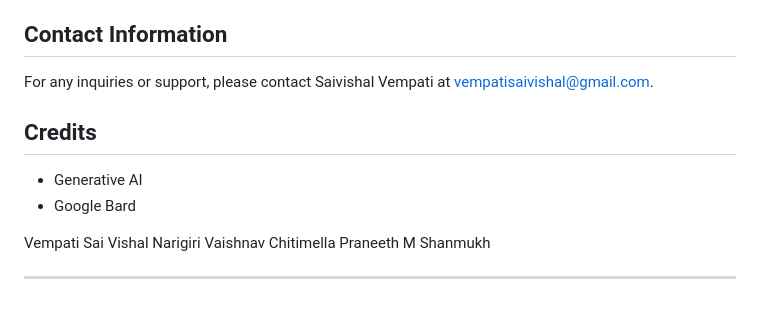
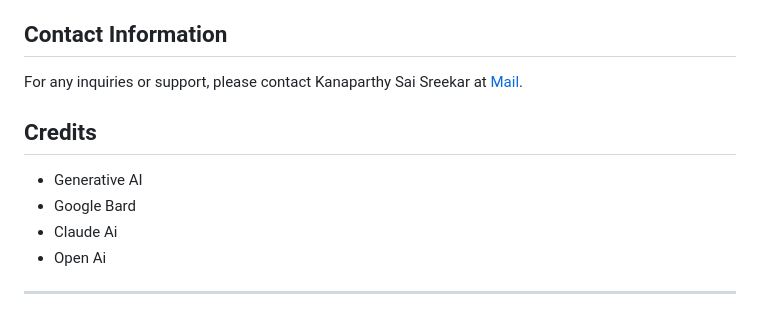
Before and after one commit to KanaparthySaiSreekar/A-Multi-Modal-Approach-for-Deceptive-Content-Detection, a Markdown page: README.md, the part around the change. Rendered like a GitHub page.

```diff
--- a/README.md
+++ b/README.md
@@ -146,16 +146,15 @@ Users can customize the project by modifying the Bard API key. In case users enc
 
 ## Contact Information
 
-For any inquiries or support, please contact Saivishal Vempati at [vempatisaivishal@gmail.com](mailto:vempatisaivishal@gmail.com).
+For any inquiries or support, please contact Kanaparthy Sai Sreekar at [Mail](mailto:kanapasai@gmail.com).
 
 ## Credits
 
 - Generative AI
 - Google Bard
+- Claude Ai
+- Open Ai
 
-Vempati Sai Vishal
-Narigiri Vaishnav
-Chitimella Praneeth
-M Shanmukh
+
 
 ---
```
